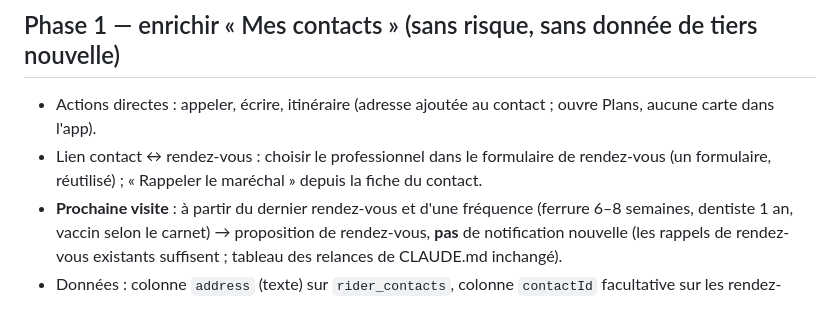
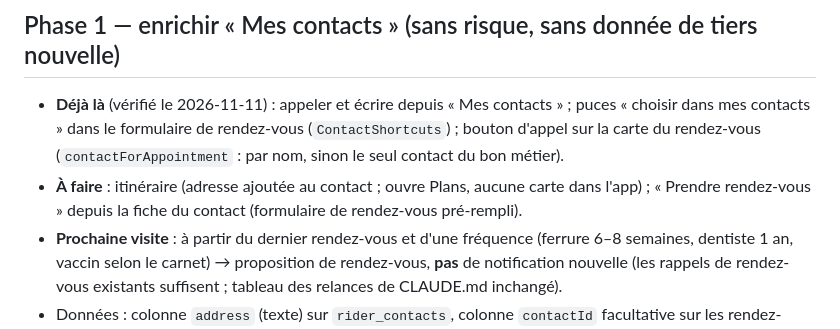
Before and after one commit to kuray888/Horsetrack, a Markdown page: docs/annuaire-professionnels.md, the part around the change. GitHub-like rendering.

Commit message:
Cahier de l'annuaire : l'appel depuis un rendez-vous existe déjà, phase 1 recentrée
Co-Authored-By: Claude Opus 5.5 <noreply@anthropic.com>

```diff
--- a/docs/annuaire-professionnels.md
+++ b/docs/annuaire-professionnels.md
@@ -7,10 +7,12 @@ d'un toucher depuis un rendez-vous, ni savoir quand le maréchal doit repasser,
 professionnel quand il déménage.
 
 ## Phase 1 — enrichir « Mes contacts » (sans risque, sans donnée de tiers nouvelle)
-- Actions directes : appeler, écrire, itinéraire (adresse ajoutée au contact ; ouvre Plans,
-  aucune carte dans l'app).
-- Lien contact ↔ rendez-vous : choisir le professionnel dans le formulaire de rendez-vous
-  (un formulaire, réutilisé) ; « Rappeler le maréchal » depuis la fiche du contact.
+- **Déjà là** (vérifié le 2026-11-11) : appeler et écrire depuis « Mes contacts » ; puces
+  « choisir dans mes contacts » dans le formulaire de rendez-vous (`ContactShortcuts`) ; bouton
+  d'appel sur la carte du rendez-vous (`contactForAppointment` : par nom, sinon le seul contact
+  du bon métier).
+- **À faire** : itinéraire (adresse ajoutée au contact ; ouvre Plans, aucune carte dans l'app) ;
+  « Prendre rendez-vous » depuis la fiche du contact (formulaire de rendez-vous pré-rempli).
 - **Prochaine visite** : à partir du dernier rendez-vous et d'une fréquence (ferrure 6–8
   semaines, dentiste 1 an, vaccin selon le carnet) → proposition de rendez-vous, **pas** de
   notification nouvelle (les rappels de rendez-vous existants suffisent ; tableau des relances
```
